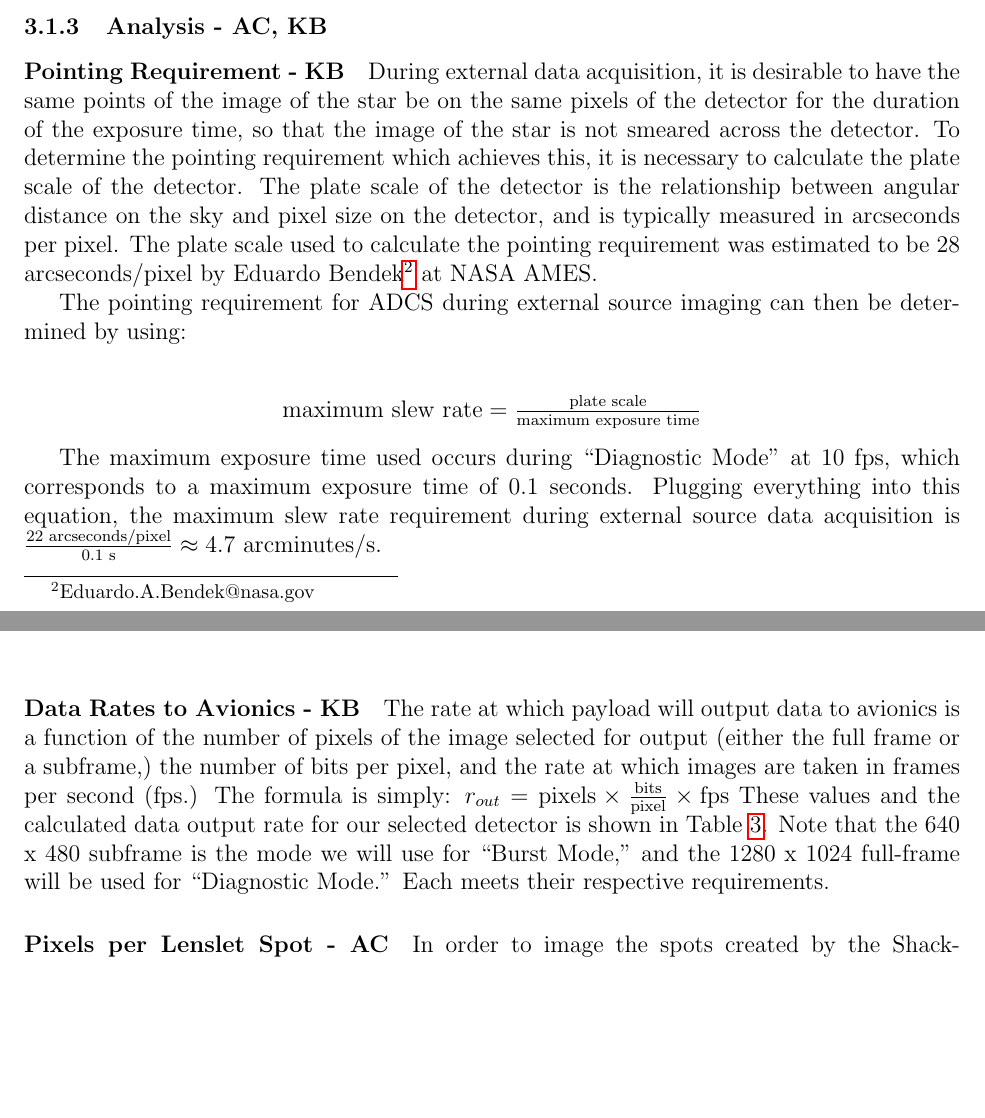
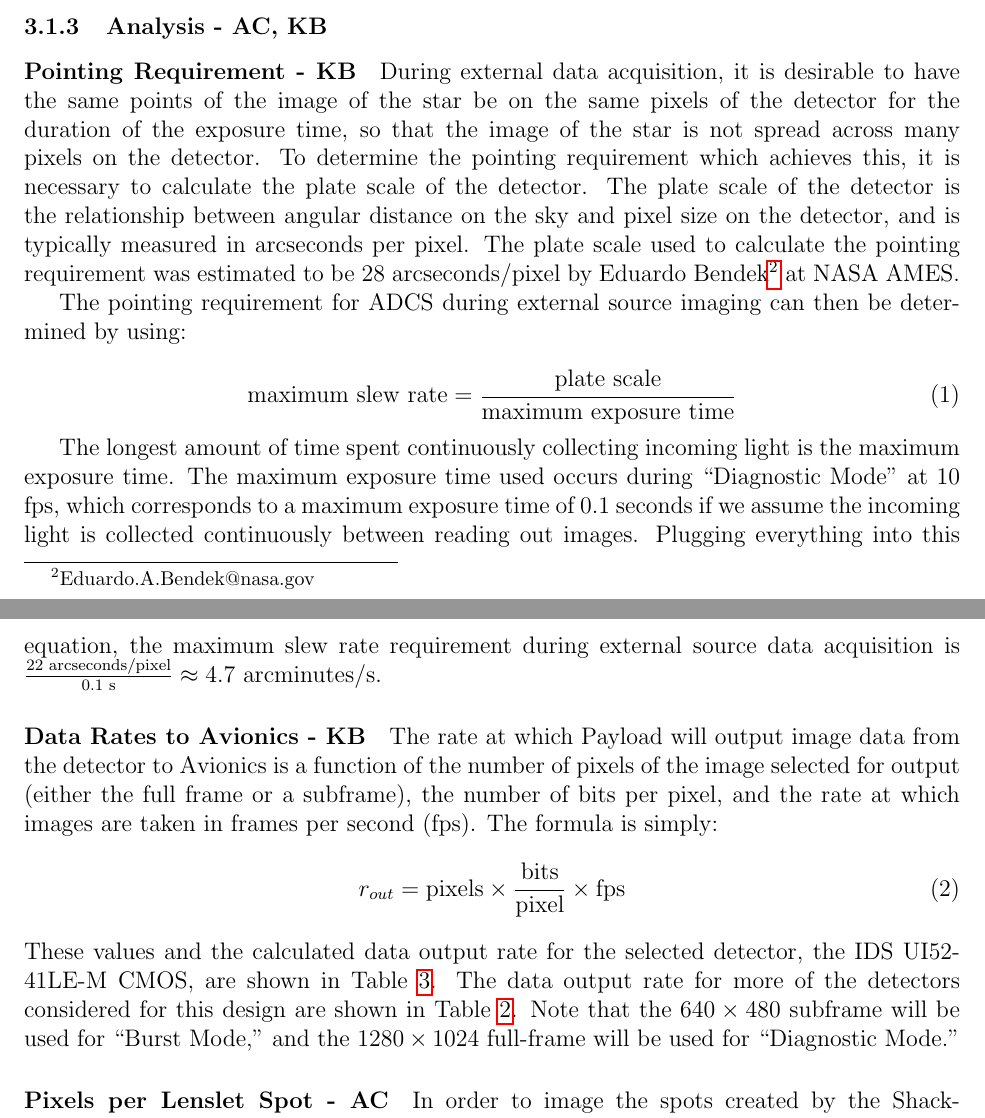
Before and after one commit to jimclark/16.83-DeMi-Final-Report, a LaTeX paper (DeMi.tex): two parts of pages 26 and 27 of 90, joined at a grey line, cut so that both start at the same text, the shorter picture padded with empty space. Compiled offline with pdfLaTeX.

Commit message:
small payload updates to wording in pting req

```diff
--- a/DeMi.tex
+++ b/DeMi.tex
@@ -452,24 +452,25 @@ The lenslet is 10 mm square, so it contains about 66 by 66 lenslets. It is mount
 \subsubsection{Analysis - AC, KB}
 
 \paragraph{Pointing Requirement - KB}\label{sec:pointing_requirement}
-During external data acquisition, it is desirable to have the same points of the image of the star be on the same pixels of the detector for the duration of the exposure time, so that the image of the star is not smeared across the detector.
+During external data acquisition, it is desirable to have the same points of the image of the star be on the same pixels of the detector for the duration of the exposure time, so that the image of the star is not spread across many pixels on the detector.
 To determine the pointing requirement which achieves this, it is necessary to calculate the plate scale of the detector.
 %and the amount of time needed to get a reasonable SNR for a star of a reasonable magnitude.
 The plate scale of the detector is the relationship between angular distance on the sky and pixel size on the detector, and is typically measured in arcseconds per pixel. The plate scale used to calculate the pointing requirement was estimated to be 28 arcseconds/pixel by Eduardo Bendek\footnote{Eduardo.A.Bendek@nasa.gov} at NASA AMES.
 %%% insert calculations to get to this point.
 
  The pointing requirement for ADCS during external source imaging can then be determined by using:\\
-\begin{center}
-$\text{maximum slew rate} = \frac{\text{plate scale}}{\text{maximum exposure time}}$
-\end{center}
+\begin{equation}
+\text{maximum slew rate} = \frac{\text{plate scale}}{\text{maximum exposure time}}
+\end{equation}
 %is there a better way to do simple formulas that don't really need to be in equation form?
 
-The maximum exposure time used occurs during ``Diagnostic Mode'' at 10 fps, which corresponds to a maximum exposure time of 0.1 seconds. Plugging everything into this equation, the maximum slew rate requirement during external source data acquisition is $\frac{22 \text{ arcseconds/pixel}}{0.1 \text{ s}} \approx 4.7$ arcminutes/s.
+The longest amount of time spent continuously collecting incoming light is the maximum exposure time. The maximum exposure time used occurs during ``Diagnostic Mode'' at 10 fps, which corresponds to a maximum exposure time of 0.1 seconds if we assume the incoming light is collected continuously between reading out images. Plugging everything into this equation, the maximum slew rate requirement during external source data acquisition is $\frac{22 \text{ arcseconds/pixel}}{0.1 \text{ s}} \approx 4.7$ arcminutes/s.
 
 \paragraph{Data Rates to Avionics - KB}\label{sec:data_rate}
-The rate at which payload will output data to avionics is a function of the number of pixels of the image selected for output (either the full frame or a subframe,) the number of bits per pixel, and the rate at which images are taken in frames per second (fps.) The formula is simply: $r_{out} = \text{pixels} \times \frac{\text{bits}}{\text{pixel}} \times \text{fps}$
+The rate at which Payload will output image data from the detector to Avionics is a function of the number of pixels of the image selected for output (either the full frame or a subframe), the number of bits per pixel, and the rate at which images are taken in frames per second (fps). The formula is simply: \begin{equation}r_{out} = \text{pixels} \times \frac{\text{bits}}{\text{pixel}} \times \text{fps}
+\end{equation}
 %is there a better way to do simple formulas that don't really need to be in equation form?
-These values and the calculated data output rate for our selected detector is shown in Table~\ref{table:payload-data-rates}. Note that the 640 x 480 subframe is the mode we will use for ``Burst Mode,'' and the 1280 x 1024 full-frame will be used for ``Diagnostic Mode.'' Each meets their respective requirements.
+These values and the calculated data output rate for the selected detector, the IDS UI52-41LE-M CMOS, are shown in Table~\ref{table:payload-data-rates}. The data output rate for more of the detectors considered for this design are shown in Table~\ref{table:payload_detectors}. Note that the $640 \times 480$ subframe will be used for ``Burst Mode,'' and the $1280 \times 1024$ full-frame will be used for ``Diagnostic Mode.''
 
 \begin{table}
 \begin{center}
```
